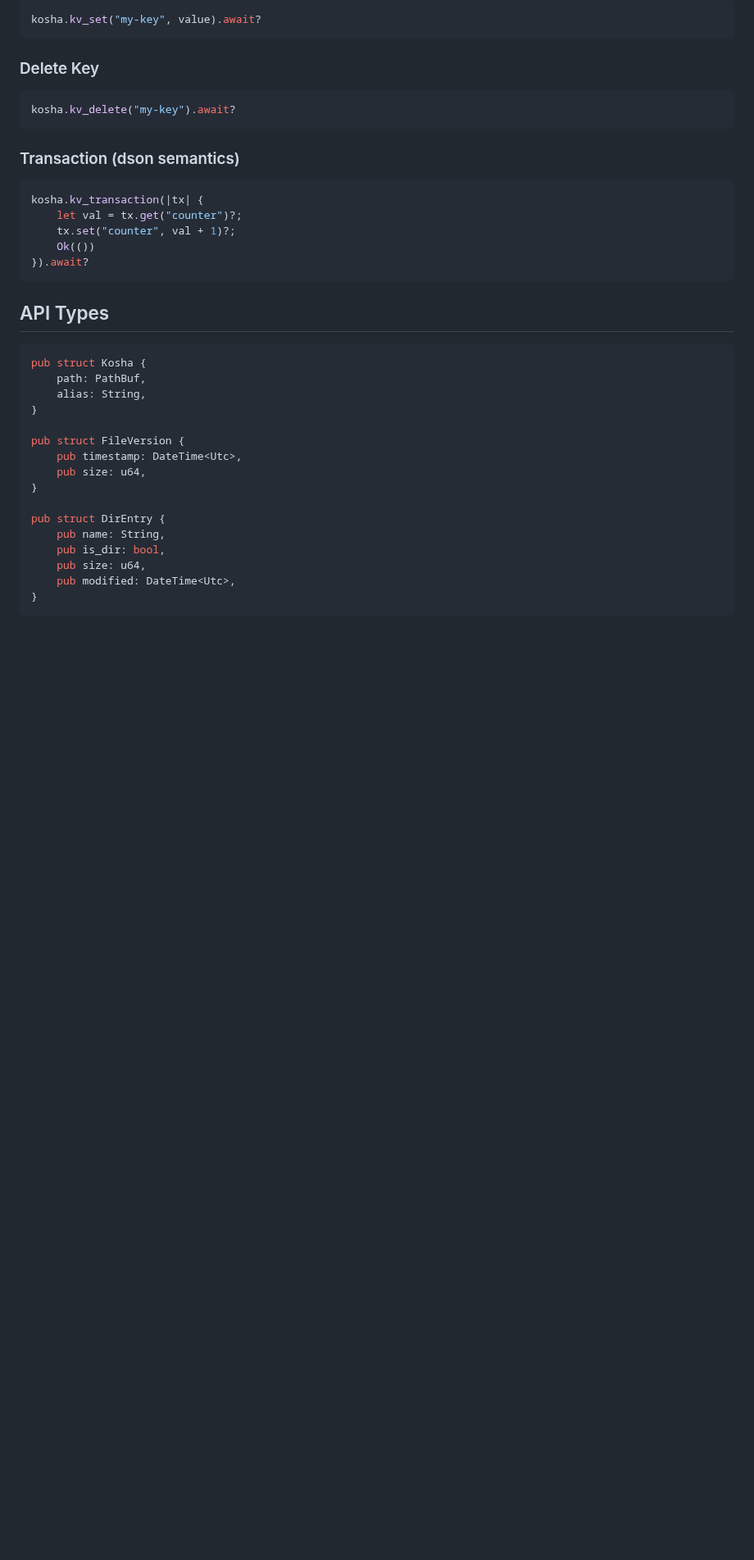
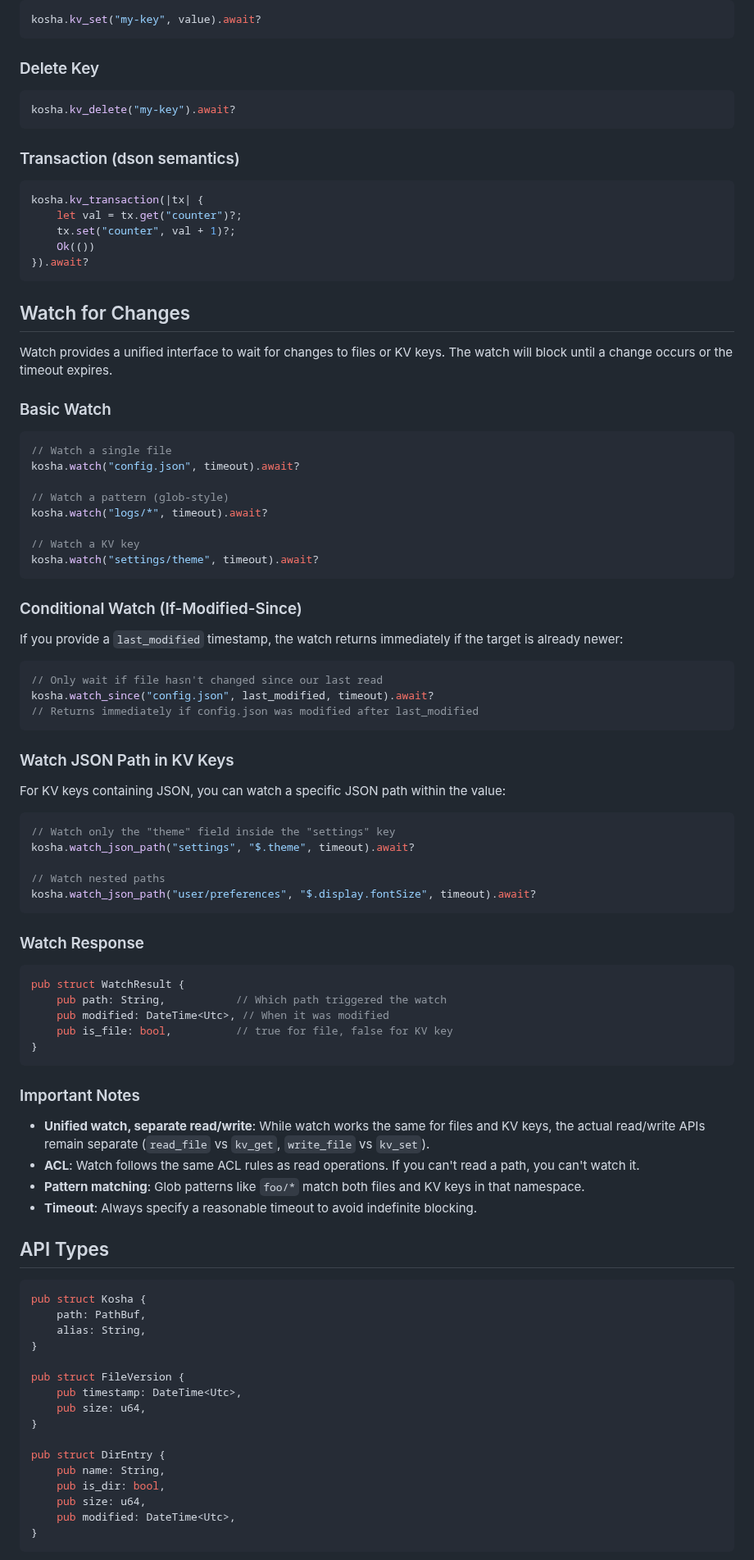
Before and after one commit to fastn-stack/spatial, a Markdown page: fastn-kosha/README.md, the part around one of its changes. Shown at 82% size. GitHub-like rendering; blank space fills up the shorter version.

Commit message:
some more acl thought

````diff
--- a/fastn-kosha/README.md
+++ b/fastn-kosha/README.md
@@ -110,6 +125,62 @@ kosha.kv_transaction(|tx| {
 }).await?
 ```
 
+## Watch for Changes
+
+Watch provides a unified interface to wait for changes to files or KV keys. The watch will block until a change occurs or the timeout expires.
+
+### Basic Watch
+
+```rust
+// Watch a single file
+kosha.watch("config.json", timeout).await?
+
+// Watch a pattern (glob-style)
+kosha.watch("logs/*", timeout).await?
+
+// Watch a KV key
+kosha.watch("settings/theme", timeout).await?
+```
+
+### Conditional Watch (If-Modified-Since)
+
+If you provide a `last_modified` timestamp, the watch returns immediately if the target is already newer:
+
+```rust
+// Only wait if file hasn't changed since our last read
+kosha.watch_since("config.json", last_modified, timeout).await?
+// Returns immediately if config.json was modified after last_modified
+```
+
+### Watch JSON Path in KV Keys
+
+For KV keys containing JSON, you can watch a specific JSON path within the value:
+
+```rust
+// Watch only the "theme" field inside the "settings" key
+kosha.watch_json_path("settings", "$.theme", timeout).await?
+
+// Watch nested paths
+kosha.watch_json_path("user/preferences", "$.display.fontSize", timeout).await?
+```
+
+### Watch Response
+
+```rust
+pub struct WatchResult {
+    pub path: String,           // Which path triggered the watch
+    pub modified: DateTime<Utc>, // When it was modified
+    pub is_file: bool,          // true for file, false for KV key
+}
+```
+
+### Important Notes
+
+- **Unified watch, separate read/write**: While watch works the same for files and KV keys, the actual read/write APIs remain separate (`read_file` vs `kv_get`, `write_file` vs `kv_set`).
+- **ACL**: Watch follows the same ACL rules as read operations. If you can't read a path, you can't watch it.
+- **Pattern matching**: Glob patterns like `foo/*` match both files and KV keys in that namespace.
+- **Timeout**: Always specify a reasonable timeout to avoid indefinite blocking.
+
 ## API Types
 
 ```rust
````
Also changed, not shown: other parts of fastn-kosha/README.md (+15 -0 lines).
